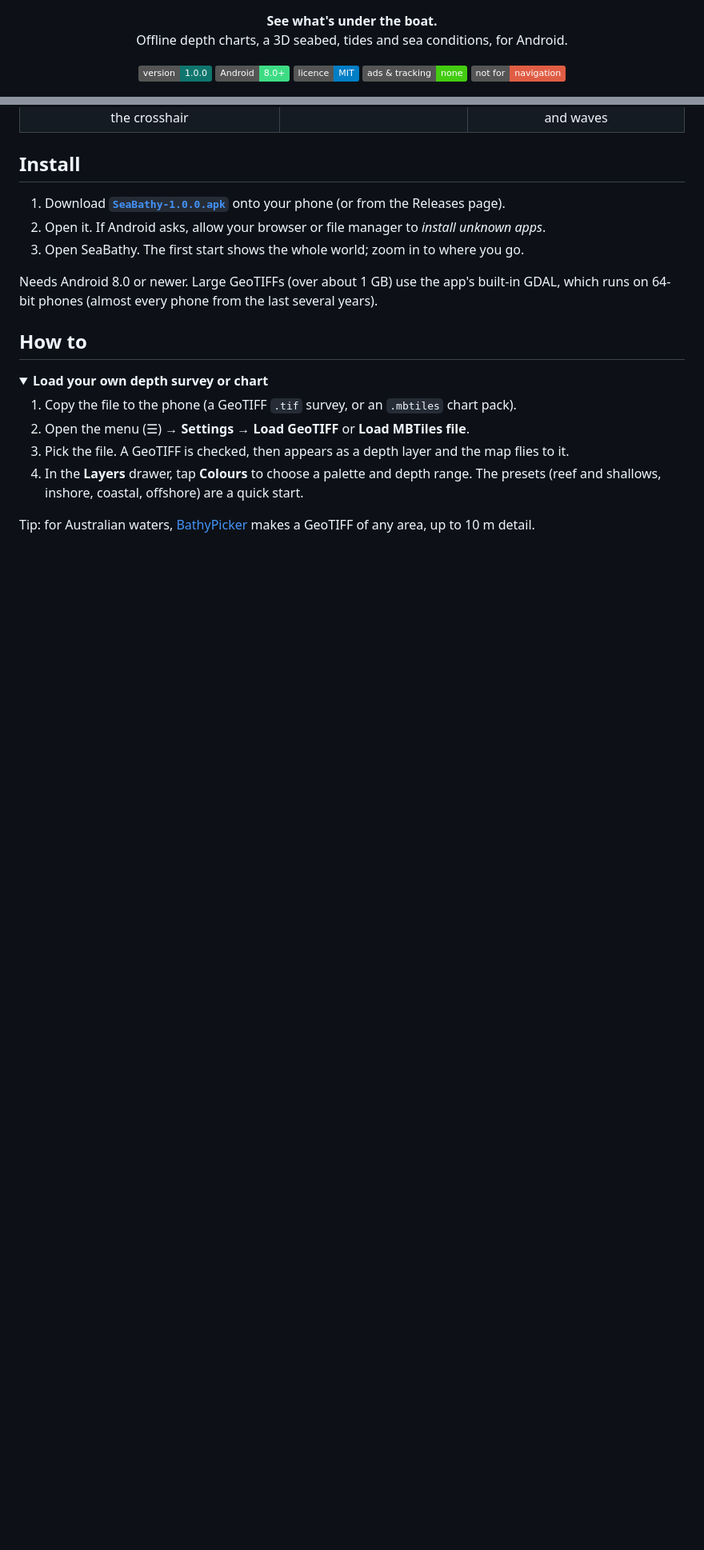
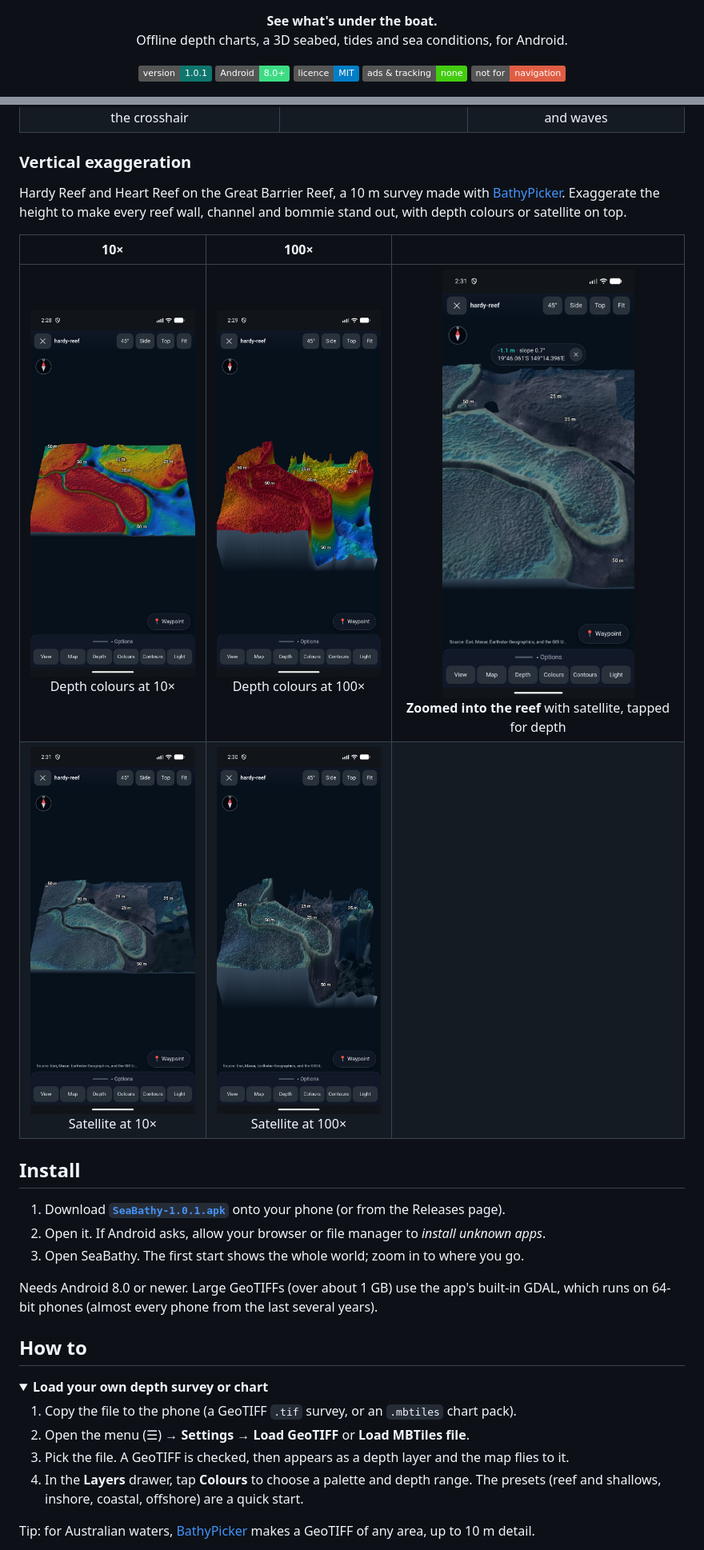
Before and after one commit to SeaBathy/seabathy-android, a Markdown page: README.md, 2 parts joined by grey strips. Shown at 80% size. GitHub-like rendering; pictures changed too: screenshots/3d-depth-100x.jpg (added), screenshots/3d-depth-10x.jpg (added), screenshots/3d-reef-closeup.jpg (added); folded sections open; badges without logos; blank space fills up the shorter version.

Commit message:
SeaBathy 1.0.1: updated 3D build tools, new 3D screenshots

```diff
--- a/README.md
+++ b/README.md
@@ -4,7 +4,7 @@
 Offline depth charts, a 3D seabed, tides and sea conditions, for Android.</p>
 
 <p align="center">
-  <img alt="Version 1.0.0" src="https://img.shields.io/badge/version-1.0.0-0f766e">
+  <img alt="Version 1.0.1" src="https://img.shields.io/badge/version-1.0.1-0f766e">
   <img alt="Android 8.0+" src="https://img.shields.io/badge/Android-8.0%2B-3ddc84?logo=android&logoColor=white">
   <img alt="MIT licence" src="https://img.shields.io/badge/licence-MIT-blue">
   <img alt="No ads, no tracking" src="https://img.shields.io/badge/ads%20%26%20tracking-none-success">
@@ -55,9 +55,20 @@ once it's on the phone. Free and open source, with no account, ads or tracking.
 | <img src="screenshots/3d-satellite.jpg" width="240"><br>**Satellite on the 3D seabed**<br>Whitehaven Beach and Hill Inlet | <img src="screenshots/3d.jpg" width="240"><br>**The seabed in 3D**<br>Tap anywhere for depth and slope | <img src="screenshots/chart.jpg" width="240"><br>**Every reef in detail**<br>A 10 m survey, coloured by depth |
 | <img src="screenshots/overview.jpg" width="240"><br>**Your survey on the chart**<br>Over the basemap, with the depth at the crosshair | <img src="screenshots/tides.jpg" width="240"><br>**Tides**<br>Highs, lows, sun and moon, offline | <img src="screenshots/conditions.jpg" width="240"><br>**Sea conditions**<br>Currents with flow lines, wind and waves |
 
+### Vertical exaggeration
+
+Hardy Reef and Heart Reef on the Great Barrier Reef, a 10 m survey made with
+[BathyPicker](https://github.com/SeaBathy/BathyPicker). Exaggerate the height to make every
+reef wall, channel and bommie stand out, with depth colours or satellite on top.
+
+| 10× | 100× | |
+|:---:|:---:|:---:|
+| <img src="screenshots/3d-depth-10x.jpg" width="240"><br>Depth colours at 10× | <img src="screenshots/3d-depth-100x.jpg" width="240"><br>Depth colours at 100× | <img src="screenshots/3d-reef-closeup.jpg" width="240"><br>**Zoomed into the reef** with satellite, tapped for depth |
+| <img src="screenshots/3d-satellite-10x.jpg" width="240"><br>Satellite at 10× | <img src="screenshots/3d-satellite-100x.jpg" width="240"><br>Satellite at 100× | |
+
 ## Install
 
-1. Download **[`SeaBathy-1.0.0.apk`](download/SeaBathy-1.0.0.apk)** onto your phone (or
+1. Download **[`SeaBathy-1.0.1.apk`](download/SeaBathy-1.0.1.apk)** onto your phone (or
    from the Releases page).
 2. Open it. If Android asks, allow your browser or file manager to *install unknown apps*.
 3. Open SeaBathy. The first start shows the whole world; zoom in to where you go.
```
Also changed, not shown: other parts of README.md (+1 -1 lines), CHANGELOG.md (+6 -0 lines), 7 other files.
